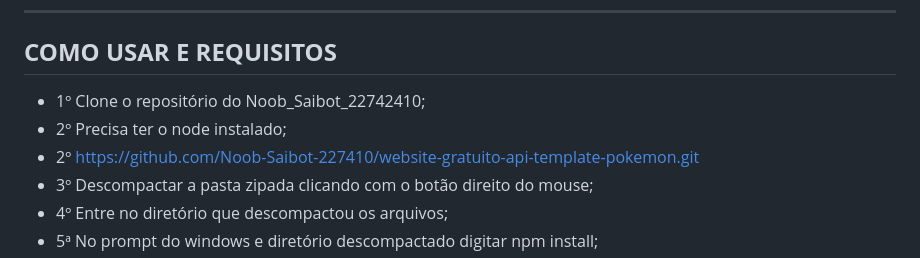
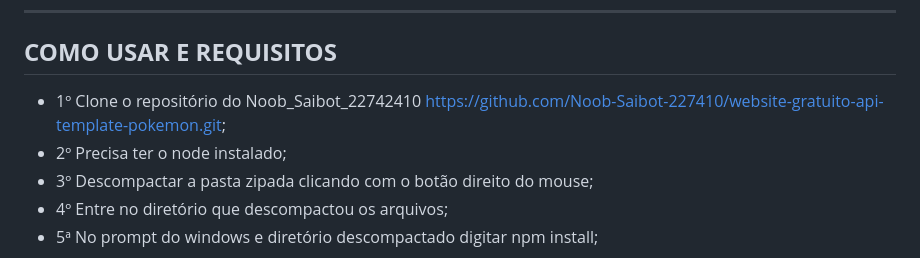
Before and after one commit to Noob-Saibot-227410/website-gratuito-api-template-pokemon, a Markdown page: README.md, the part around the change. GitHub-like rendering.

Commit message:
complete

```diff
--- a/README.md
+++ b/README.md
@@ -41,9 +41,8 @@ https://github.com/Noob-Saibot-227410/website-a-venda-culinaria-service/assets/1
 
 ## **COMO USAR E REQUISITOS**
 
-- 1º Clone o repositório do Noob_Saibot_22742410;
+- 1º Clone o repositório do Noob_Saibot_22742410 https://github.com/Noob-Saibot-227410/website-gratuito-api-template-pokemon.git;
 - 2º Precisa ter o node instalado;
-- 2º https://github.com/Noob-Saibot-227410/website-gratuito-api-template-pokemon.git
 - 3º Descompactar a pasta zipada clicando com o botão direito do mouse;
 - 4º Entre no diretório que descompactou os arquivos;
 - 5ª No prompt do windows e diretório descompactado digitar npm install;
```
